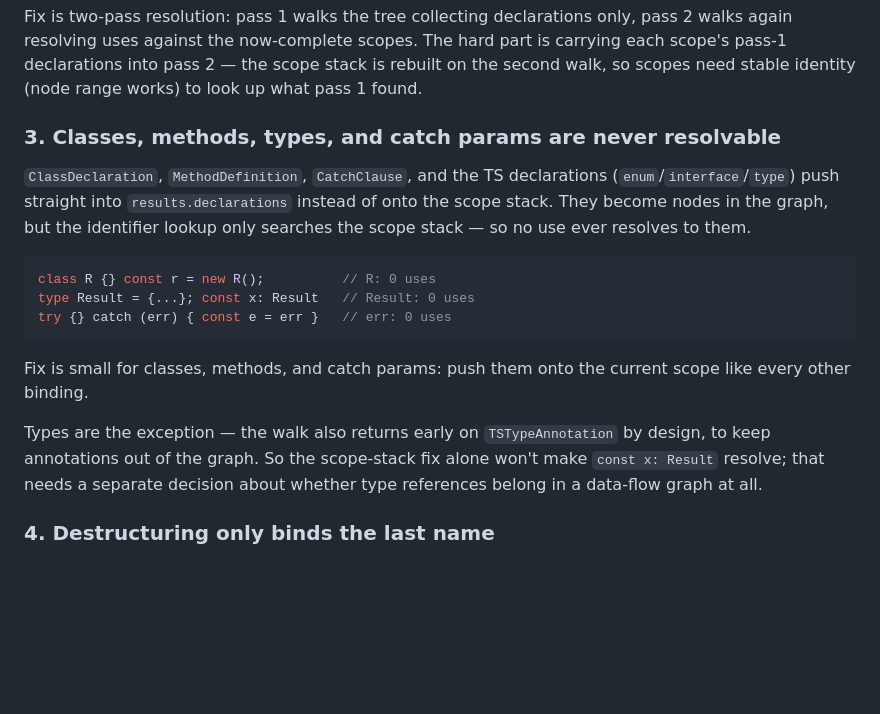
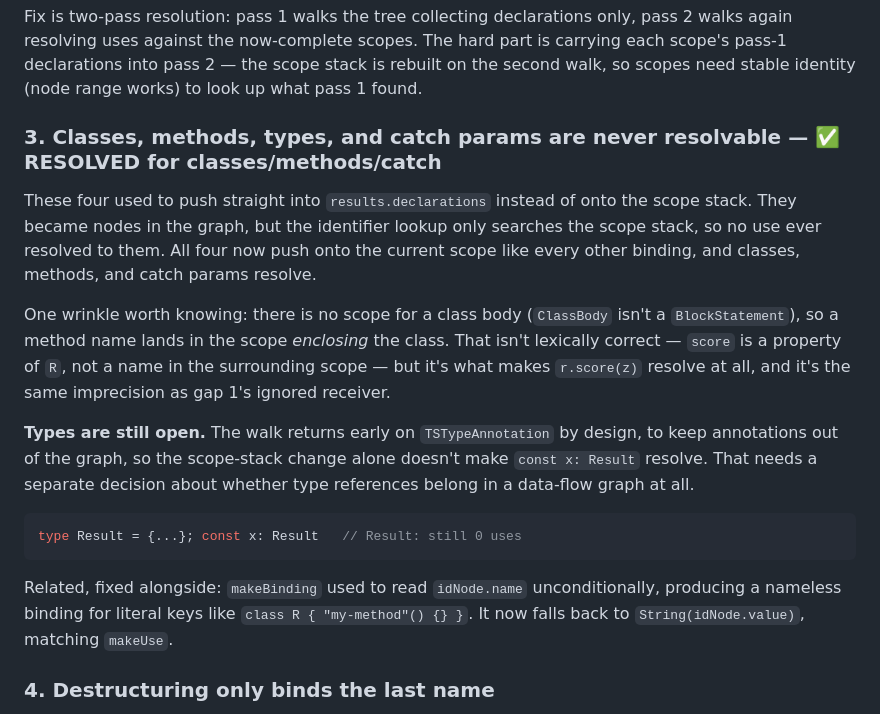
Before and after one commit to temal07/flowdata, a Markdown page: NOTES.md, the part around one of its changes. GitHub-like rendering; blank space fills up the shorter version.

````diff
--- a/NOTES.md
+++ b/NOTES.md
@@ -68,19 +72,19 @@ for (let i = 0; i < 3; i++) { const b = i }   // body's use of `i` lost;
 
 Fix is two-pass resolution: pass 1 walks the tree collecting declarations only, pass 2 walks again resolving uses against the now-complete scopes. The hard part is carrying each scope's pass-1 declarations into pass 2 — the scope stack is rebuilt on the second walk, so scopes need stable identity (node range works) to look up what pass 1 found.
 
-### 3. Classes, methods, types, and catch params are never resolvable
+### 3. Classes, methods, types, and catch params are never resolvable — ✅ RESOLVED for classes/methods/catch
 
-`ClassDeclaration`, `MethodDefinition`, `CatchClause`, and the TS declarations (`enum`/`interface`/`type`) push straight into `results.declarations` instead of onto the scope stack. They become nodes in the graph, but the identifier lookup only searches the scope stack — so no use ever resolves to them.
+These four used to push straight into `results.declarations` instead of onto the scope stack. They became nodes in the graph, but the identifier lookup only searches the scope stack, so no use ever resolved to them. All four now push onto the current scope like every other binding, and classes, methods, and catch params resolve.
+
+One wrinkle worth knowing: there is no scope for a class body (`ClassBody` isn't a `BlockStatement`), so a method name lands in the scope *enclosing* the class. That isn't lexically correct — `score` is a property of `R`, not a name in the surrounding scope — but it's what makes `r.score(z)` resolve at all, and it's the same imprecision as gap 1's ignored receiver.
+
+**Types are still open.** The walk returns early on `TSTypeAnnotation` by design, to keep annotations out of the graph, so the scope-stack change alone doesn't make `const x: Result` resolve. That needs a separate decision about whether type references belong in a data-flow graph at all.
 
 ```ts
-class R {} const r = new R();          // R: 0 uses
-type Result = {...}; const x: Result   // Result: 0 uses
-try {} catch (err) { const e = err }   // err: 0 uses
+type Result = {...}; const x: Result   // Result: still 0 uses
 ```
 
-Fix is small for classes, methods, and catch params: push them onto the current scope like every other binding.
-
-Types are the exception — the walk also returns early on `TSTypeAnnotation` by design, to keep annotations out of the graph. So the scope-stack fix alone won't make `const x: Result` resolve; that needs a separate decision about whether type references belong in a data-flow graph at all.
+Related, fixed alongside: `makeBinding` used to read `idNode.name` unconditionally, producing a nameless binding for literal keys like `class R { "my-method"() {} }`. It now falls back to `String(idNode.value)`, matching `makeUse`.
 
 ### 4. Destructuring only binds the last name
 
````
Also changed, not shown: other parts of NOTES.md (+48 -37 lines).
